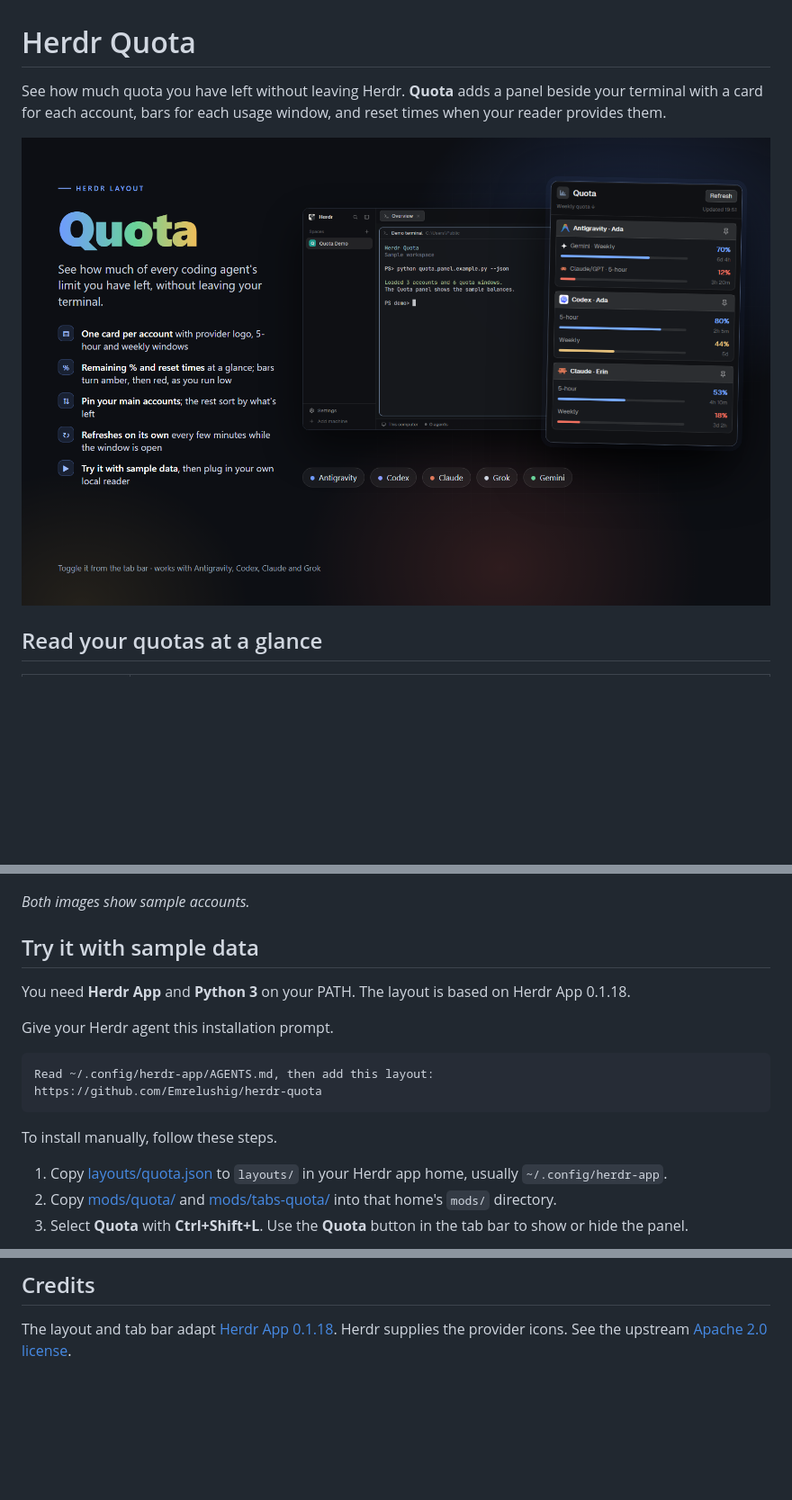
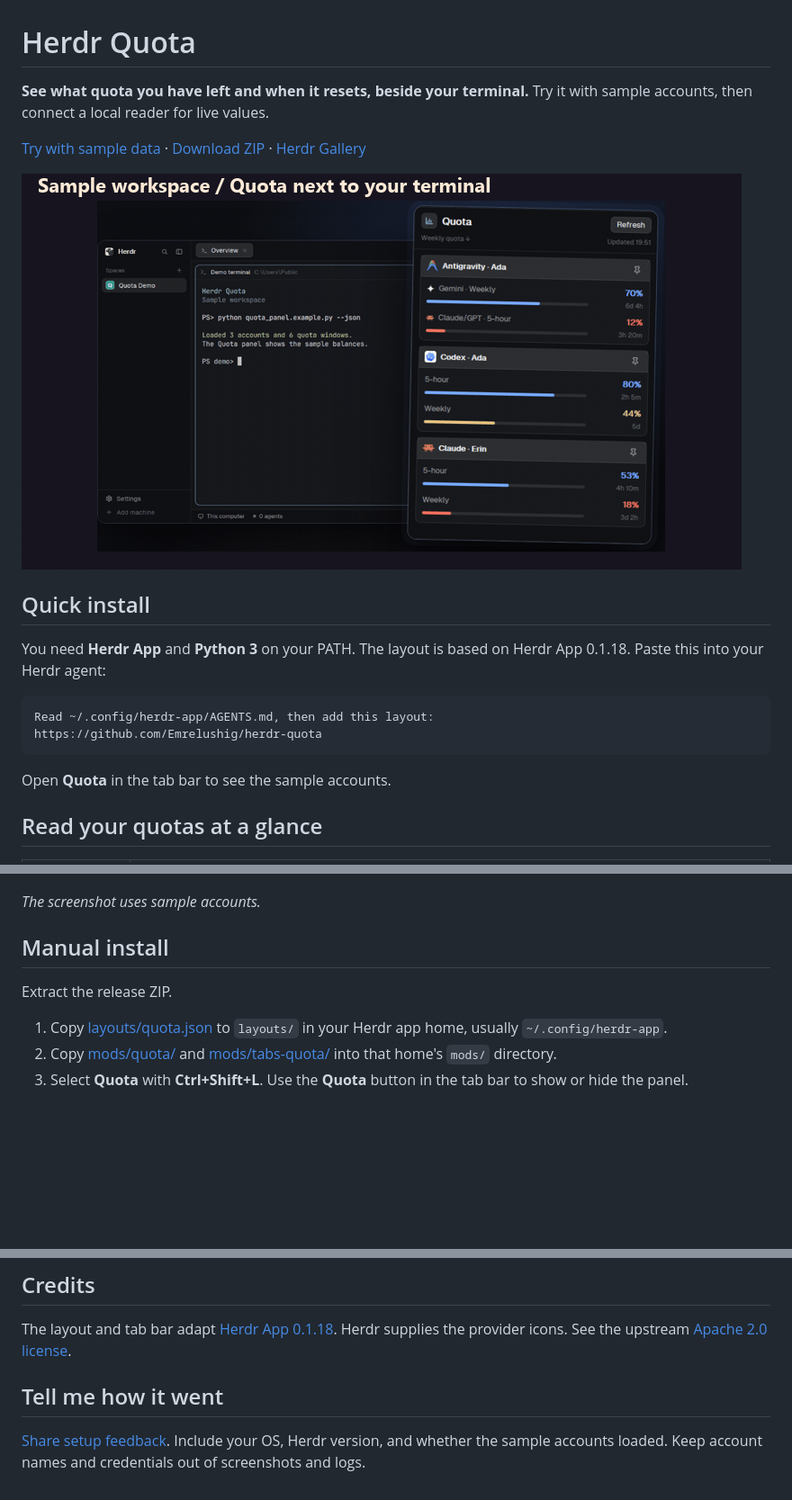
Before and after one commit to Emrelushig/herdr-quota, a Markdown page: README.md, 3 parts joined by grey strips. Shown at 90% size. Drawn GitHub-style; pictures changed too: docs/quota-demo.gif (added); blank space fills up the shorter version.

Commit message:
Show a quick demo and simplify installation

````diff
--- a/README.md
+++ b/README.md
@@ -1,8 +1,21 @@
 # Herdr Quota
 
-See how much quota you have left without leaving Herdr. **Quota** adds a panel beside your terminal with a card for each account, bars for each usage window, and reset times when your reader provides them.
+**See what quota you have left and when it resets, beside your terminal.** Try it with sample accounts, then connect a local reader for live values.
 
-![Herdr with the Quota panel open beside the terminal in a demo workspace](preview.png)
+[Try with sample data](#quick-install) · [Download ZIP](https://github.com/Emrelushig/herdr-quota/releases/latest) · [Herdr Gallery](https://herdr.dev/gallery/)
+
+![Nine-second preview showing the Quota panel beside a terminal, remaining percentages, and reset times for sample accounts](docs/quota-demo.gif)
+
+## Quick install
+
+You need **Herdr App** and **Python 3** on your PATH. The layout is based on Herdr App 0.1.18. Paste this into your Herdr agent:
+
+```text
+Read ~/.config/herdr-app/AGENTS.md, then add this layout:
+https://github.com/Emrelushig/herdr-quota
+```
+
+Open **Quota** in the tab bar to see the sample accounts.
 
 ## Read your quotas at a glance
 
@@ -15,20 +28,11 @@ See how much quota you have left without leaving Herdr. **Quota** adds a panel b
 
 ![Close-up of Quota with provider icons, remaining percentages, and reset times](docs/quota-panel.png)
 
-*Both images show sample accounts.*
+*The screenshot uses sample accounts.*
 
-## Try it with sample data
+## Manual install
 
-You need **Herdr App** and **Python 3** on your PATH. The layout is based on Herdr App 0.1.18.
-
-Give your Herdr agent this installation prompt.
-
-```text
-Read ~/.config/herdr-app/AGENTS.md, then add this layout:
-https://github.com/Emrelushig/herdr-quota
-```
-
-To install manually, follow these steps.
+Extract the release ZIP.
 
 1. Copy [layouts/quota.json](layouts/quota.json) to `layouts/` in your Herdr app home, usually `~/.config/herdr-app`.
 2. Copy [mods/quota/](mods/quota) and [mods/tabs-quota/](mods/tabs-quota) into that home's `mods/` directory.
@@ -58,3 +62,7 @@ To open an account from its card, set `program` to the key of its installed laun
 ## Credits
 
 The layout and tab bar adapt [Herdr App 0.1.18](https://github.com/herdrdev/herdr-app/tree/v0.1.18). Herdr supplies the provider icons. See the upstream [Apache 2.0 license](LICENSE).
+
+## Tell me how it went
+
+[Share setup feedback](https://github.com/Emrelushig/herdr-quota/issues/new?title=Quota%20setup%20feedback). Include your OS, Herdr version, and whether the sample accounts loaded. Keep account names and credentials out of screenshots and logs.
````
